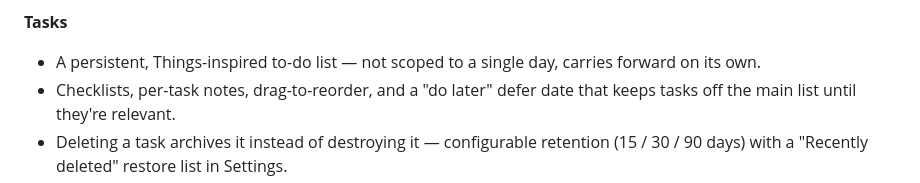
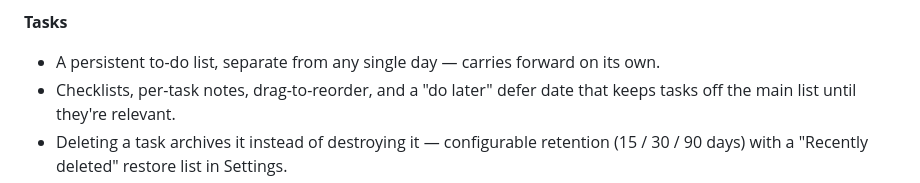
Before and after one commit to ghostlucius/hibimekuri, a Markdown page: README.md, the part around one of its changes. Drawn GitHub-style.

```diff
--- a/README.md
+++ b/README.md
@@ -47,8 +50,7 @@ software.
   animation for each page passed.
 
 **Tasks**
-- A persistent, Things-inspired to-do list — not scoped to a single day, carries
-  forward on its own.
+- A persistent to-do list, separate from any single day — carries forward on its own.
 - Checklists, per-task notes, drag-to-reorder, and a "do later" defer date that keeps
   tasks off the main list until they're relevant.
 - Deleting a task archives it instead of destroying it — configurable retention (15 /
```
Also changed, not shown: other parts of README.md (+23 -19 lines).
